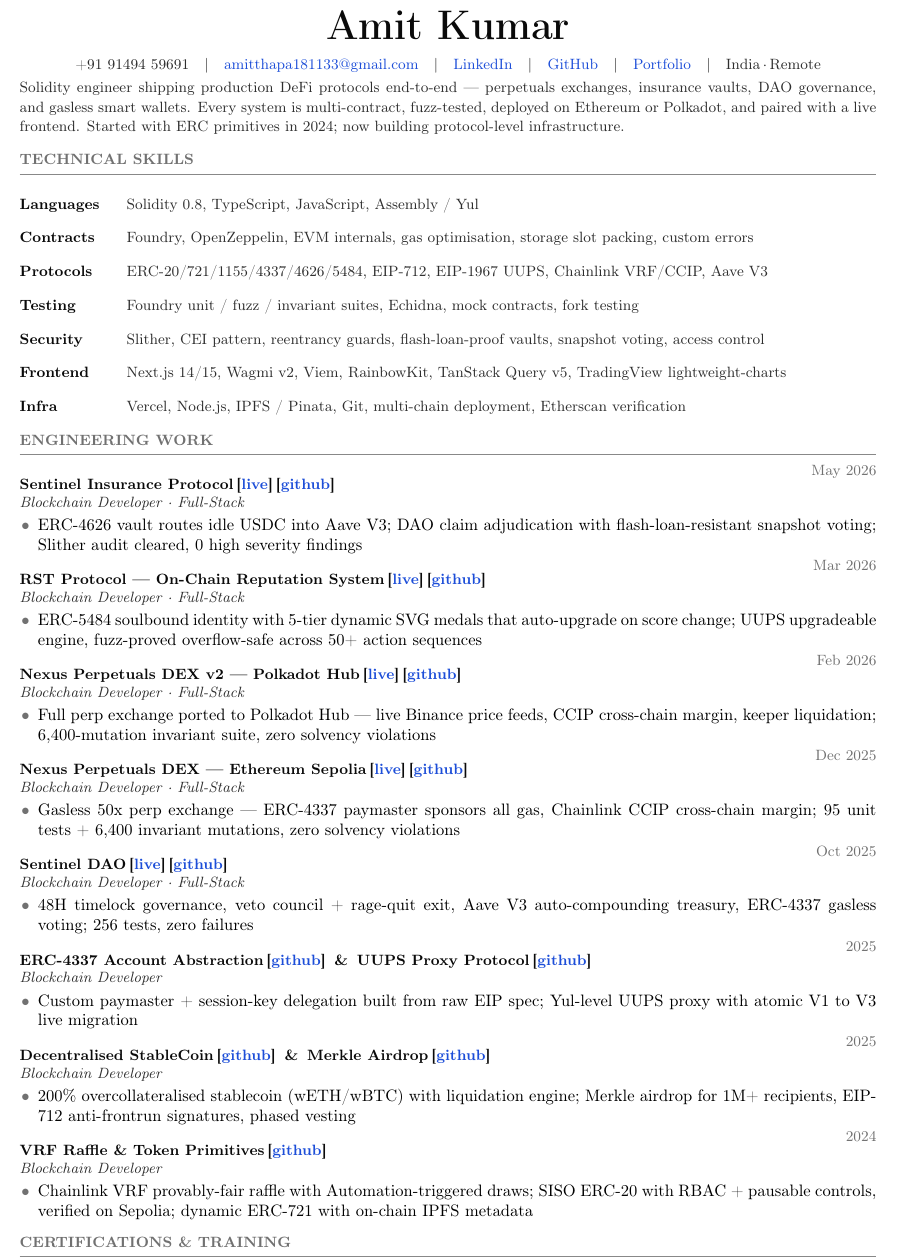
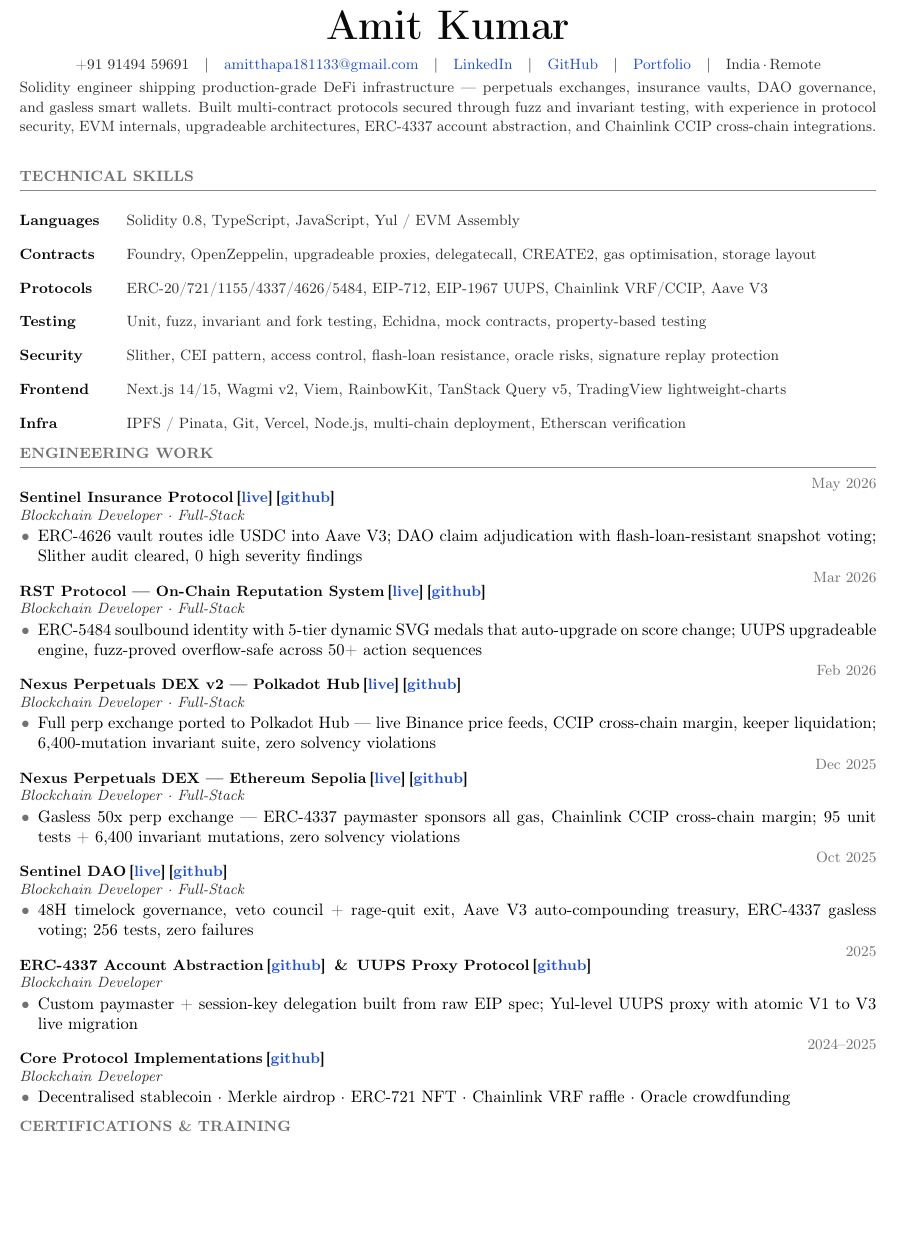
Before and after one commit to NexTechArchitect/web3-resume, a LaTeX CV (resume.tex): part of the page, cut so that both start at the same text, the shorter picture padded with empty space. Compiled offline with pdfLaTeX.

Commit message:
update resume

```diff
--- a/resume.tex
+++ b/resume.tex
@@ -1,6 +1,6 @@
 \documentclass[10pt, a4paper]{article}
 
-\usepackage[top=0.30in, bottom=0.26in, left=0.55in, right=0.55in]{geometry}
+\usepackage[top=0.25in, bottom=0.20in, left=0.55in, right=0.55in]{geometry}
 \usepackage[T1]{fontenc}
 \usepackage{enumitem, titlesec, hyperref, xcolor, tabularx, parskip}
 
@@ -18,7 +18,7 @@
   {\small\bfseries\color{muted}\uppercase}
   {}{0em}{}
   [\vspace{2pt}{\color[HTML]{888888}\hrule height 0.6pt}\vspace{4pt}]
-\titlespacing{\section}{0pt}{8pt}{0pt}
+\titlespacing{\section}{0pt}{6pt}{0pt}
 
 \setlist[itemize]{
   leftmargin=1.1em, topsep=0pt, itemsep=0pt, parsep=0pt,
@@ -29,7 +29,7 @@
   \noindent\begin{tabularx}{\linewidth}{@{}X r@{}}
     {\small\bfseries\color{ink} #1} & {\small\color{muted} #3}
   \end{tabularx}%
-  \par\noindent{\small\color{soft}\textit{#2}}\vspace{2pt}%
+  \par\noindent{\small\color{soft}\textit{#2}}\vspace{1pt}%
 }
 
 \newcommand{\sitelink}[1]{\,[\href{#1}{live}]}
@@ -51,7 +51,11 @@
 
 \vspace{2pt}
 \noindent{\small\color{soft}
-Solidity engineer shipping production DeFi protocols end-to-end --- perpetuals exchanges, insurance vaults, DAO governance, and gasless smart wallets. Every system is multi-contract, fuzz-tested, deployed on Ethereum or Polkadot, and paired with a live frontend. Started with ERC primitives in 2024; now building protocol-level infrastructure.}
+Solidity engineer shipping production-grade DeFi infrastructure --- perpetuals
+exchanges, insurance vaults, DAO governance, and gasless smart wallets. Built
+multi-contract protocols secured through fuzz and invariant testing, with
+experience in protocol security, EVM internals, upgradeable architectures,
+ERC-4337 account abstraction, and Chainlink CCIP cross-chain integrations.}
 \vspace{1pt}
 
 %% SKILLS
@@ -59,19 +63,19 @@ Solidity engineer shipping production DeFi protocols end-to-end --- perpetuals e
 
 \noindent\begin{tabularx}{\linewidth}{@{} p{1.85cm} X @{}}
 {\small\bfseries\color{ink} Languages}  &
-  {\small\color{soft} Solidity 0.8, TypeScript, JavaScript, Assembly / Yul}\\[3pt]
+  {\small\color{soft} Solidity 0.8, TypeScript, JavaScript, Yul / EVM Assembly}\\[3pt]
 {\small\bfseries\color{ink} Contracts}  &
-  {\small\color{soft} Foundry, OpenZeppelin, EVM internals, gas optimisation, storage slot packing, custom errors}\\[3pt]
+  {\small\color{soft} Foundry, OpenZeppelin, upgradeable proxies, delegatecall, CREATE2, gas optimisation, storage layout}\\[3pt]
 {\small\bfseries\color{ink} Protocols}  &
   {\small\color{soft} ERC-20/721/1155/4337/4626/5484, EIP-712, EIP-1967 UUPS, Chainlink VRF/CCIP, Aave V3}\\[3pt]
 {\small\bfseries\color{ink} Testing}    &
-  {\small\color{soft} Foundry unit / fuzz / invariant suites, Echidna, mock contracts, fork testing}\\[3pt]
+  {\small\color{soft} Unit, fuzz, invariant and fork testing, Echidna, mock contracts, property-based testing}\\[3pt]
 {\small\bfseries\color{ink} Security}   &
-  {\small\color{soft} Slither, CEI pattern, reentrancy guards, flash-loan-proof vaults, snapshot voting, access control}\\[3pt]
+  {\small\color{soft} Slither, CEI pattern, access control, flash-loan resistance, oracle risks, signature replay protection}\\[3pt]
 {\small\bfseries\color{ink} Frontend}   &
   {\small\color{soft} Next.js 14/15, Wagmi v2, Viem, RainbowKit, TanStack Query v5, TradingView lightweight-charts}\\[3pt]
 {\small\bfseries\color{ink} Infra}      &
-  {\small\color{soft} Vercel, Node.js, IPFS / Pinata, Git, multi-chain deployment, Etherscan verification}\\
+  {\small\color{soft} IPFS / Pinata, Git, Vercel, Node.js, multi-chain deployment, Etherscan verification}\\
 \end{tabularx}
 
 %% ENGINEERING WORK
@@ -87,7 +91,7 @@ Solidity engineer shipping production DeFi protocols end-to-end --- perpetuals e
 
 \vspace{1pt}
 \entry
-  {RST Protocol --- On-Chain Reputation System\sitelink{https://rst-reputation-protocol.vercel.app}\ghlink{https://github.com/NexTechArchitect/ERC-5484}}
+  {RST Protocol --- On-Chain Reputation System\sitelink{https://rst-reputation-protocol.vercel.app}\ghlink{https://github.com/NexTechArchitect/RST-Reputation-Protocol}}
   {Blockchain Developer · Full-Stack}
   {Mar 2026}
 \begin{itemize}
@@ -123,7 +127,7 @@ Solidity engineer shipping production DeFi protocols end-to-end --- perpetuals e
 
 \vspace{1pt}
 \entry
-  {ERC-4337 Account Abstraction\ghlink{https://github.com/NexTechArchitect/ERC4337-Account-Abstraction-Foundry}\enspace\&\enspace UUPS Proxy Protocol\ghlink{https://github.com/NexTechArchitect/uups-protocol-config}}
+  {ERC-4337 Account Abstraction\ghlink{https://github.com/NexTechArchitect/ERC4337-Account-Abstraction}\enspace\&\enspace UUPS Proxy Protocol\ghlink{https://github.com/NexTechArchitect/UUPS-Protocol}}
   {Blockchain Developer}
   {2025}
 \begin{itemize}
@@ -132,27 +136,18 @@ Solidity engineer shipping production DeFi protocols end-to-end --- perpetuals e
 
 \vspace{1pt}
 \entry
-  {Decentralised StableCoin\ghlink{https://github.com/NexTechArchitect/Foundry-Defi-StableCoin}\enspace\&\enspace Merkle Airdrop\ghlink{https://github.com/NexTechArchitect/Siso-Merkle-Airdrop}}
+  {Core Protocol Implementations\ghlink{https://github.com/NexTechArchitect}}
   {Blockchain Developer}
-  {2025}
+  {2024--2025}
 \begin{itemize}
-  \item 200\% overcollateralised stablecoin (wETH/wBTC) with liquidation engine; Merkle airdrop for 1M+ recipients, EIP-712 anti-frontrun signatures, phased vesting
+  \item Decentralised stablecoin · Merkle airdrop · ERC-721 NFT · Chainlink VRF raffle · Oracle crowdfunding
 \end{itemize}
 
-\vspace{1pt}
-\entry
-  {VRF Raffle \& Token Primitives\ghlink{https://github.com/NexTechArchitect}}
-  {Blockchain Developer}
-  {2024}
-\begin{itemize}
-  \item Chainlink VRF provably-fair raffle with Automation-triggered draws; SISO ERC-20 with RBAC + pausable controls, verified on Sepolia; dynamic ERC-721 with on-chain IPFS metadata
-\end{itemize}
-
-%% EDUCATION
+%% CERTIFICATIONS
 \section{Certifications \& Training}
 
 \noindent{\small\color{soft}
-\href{https://updraft.cyfrin.io}{Cyfrin Updraft} --- Advanced Solidity \& Security
-\textit{(Patrick Collins)}\quad{\color{muted}2024}\\[2pt]
+\href{https://updraft.cyfrin.io}{Cyfrin Updraft} --- Advanced Solidity \& Security \textit{(Patrick Collins)}\quad{\color{muted}2024}\\[2pt]
 Alchemy University --- Ethereum Developer Bootcamp\quad{\color{muted}2024}}
+
 \end{document}
```
Also changed, not shown: resume.pdf, 1 other file.
